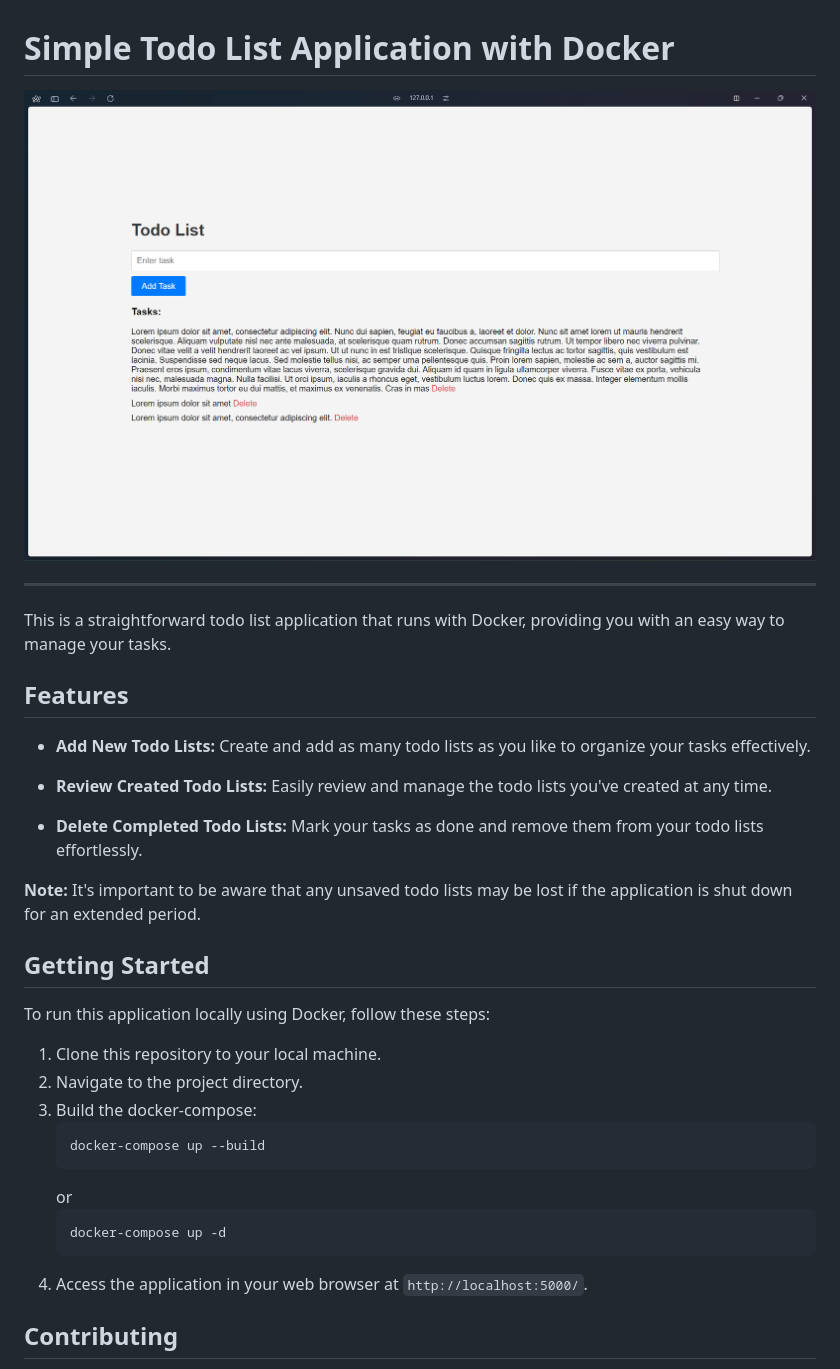
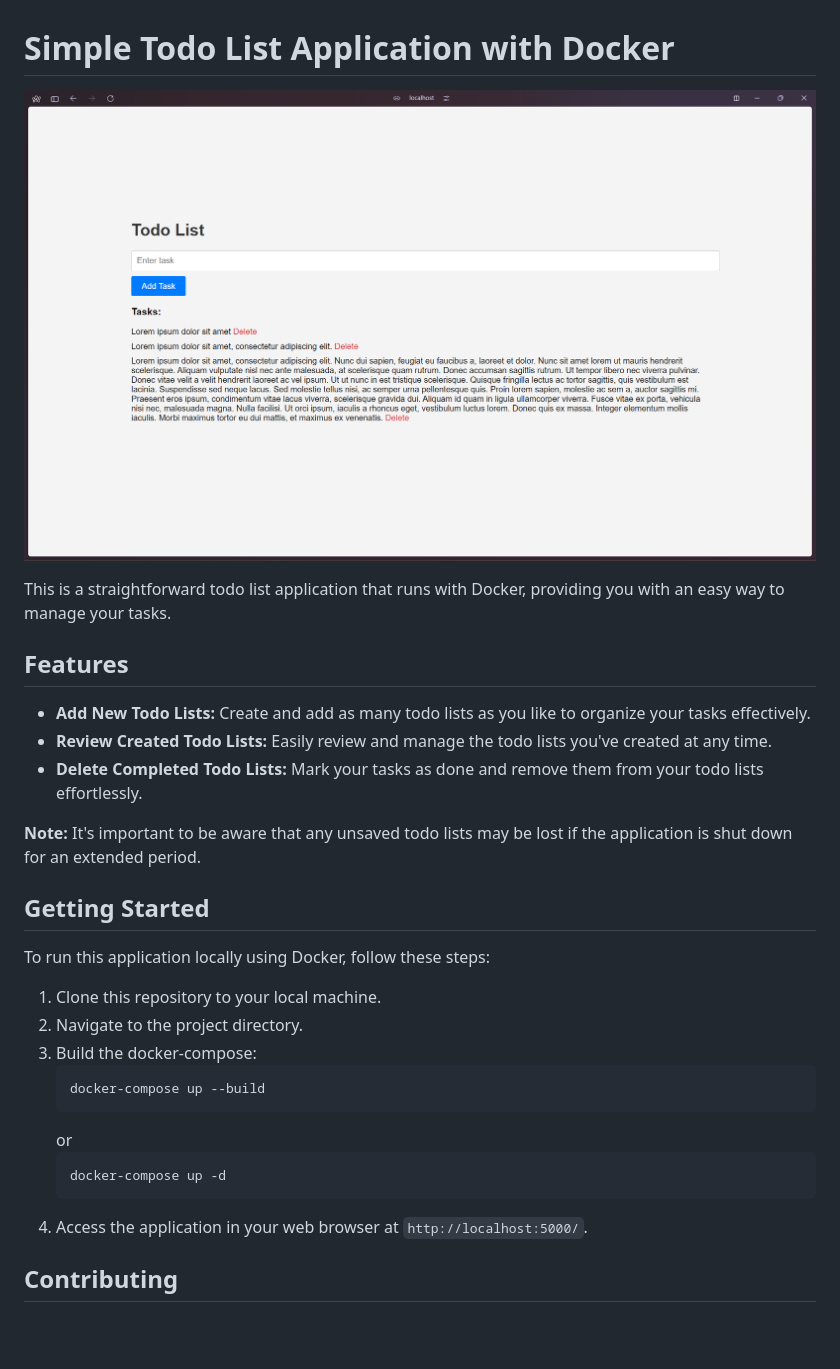
Before and after one commit to gustianmajs/todo-list-app, a Markdown page: README.md, the part around the change. Rendered like a GitHub page; pictures changed too: gb/Screenshot 2024-04-08 054742.png (deleted), gb/ss-todo-app.png (added); blank space fills up the shorter version.

````diff
--- a/README.md
+++ b/README.md
@@ -1,17 +1,13 @@
 # Simple Todo List Application with Docker
 
-![preview of todo list app](<gb/Screenshot 2024-04-08 054742.png>)
-
----
+![preview of todo list app](gb/ss-todo-app.png)
 
 This is a straightforward todo list application that runs with Docker, providing you with an easy way to manage your tasks.
 
 ## Features
 
 - **Add New Todo Lists:** Create and add as many todo lists as you like to organize your tasks effectively.
-
 - **Review Created Todo Lists:** Easily review and manage the todo lists you've created at any time.
-
 - **Delete Completed Todo Lists:** Mark your tasks as done and remove them from your todo lists effortlessly.
 
 **Note:** It's important to be aware that any unsaved todo lists may be lost if the application is shut down for an extended period.
@@ -23,14 +19,14 @@ To run this application locally using Docker, follow these steps:
 1. Clone this repository to your local machine.
 2. Navigate to the project directory.
 3. Build the docker-compose:
-    ```bash
-    docker-compose up --build
-    ```
-    or
+   ```bash
+   docker-compose up --build
+   ```
+   or
    ```bash
    docker-compose up -d
    ```
-4. Access the application in your web browser at ```http://localhost:5000/```.
+4. Access the application in your web browser at `http://localhost:5000/`.
 
 ## Contributing
 
````
